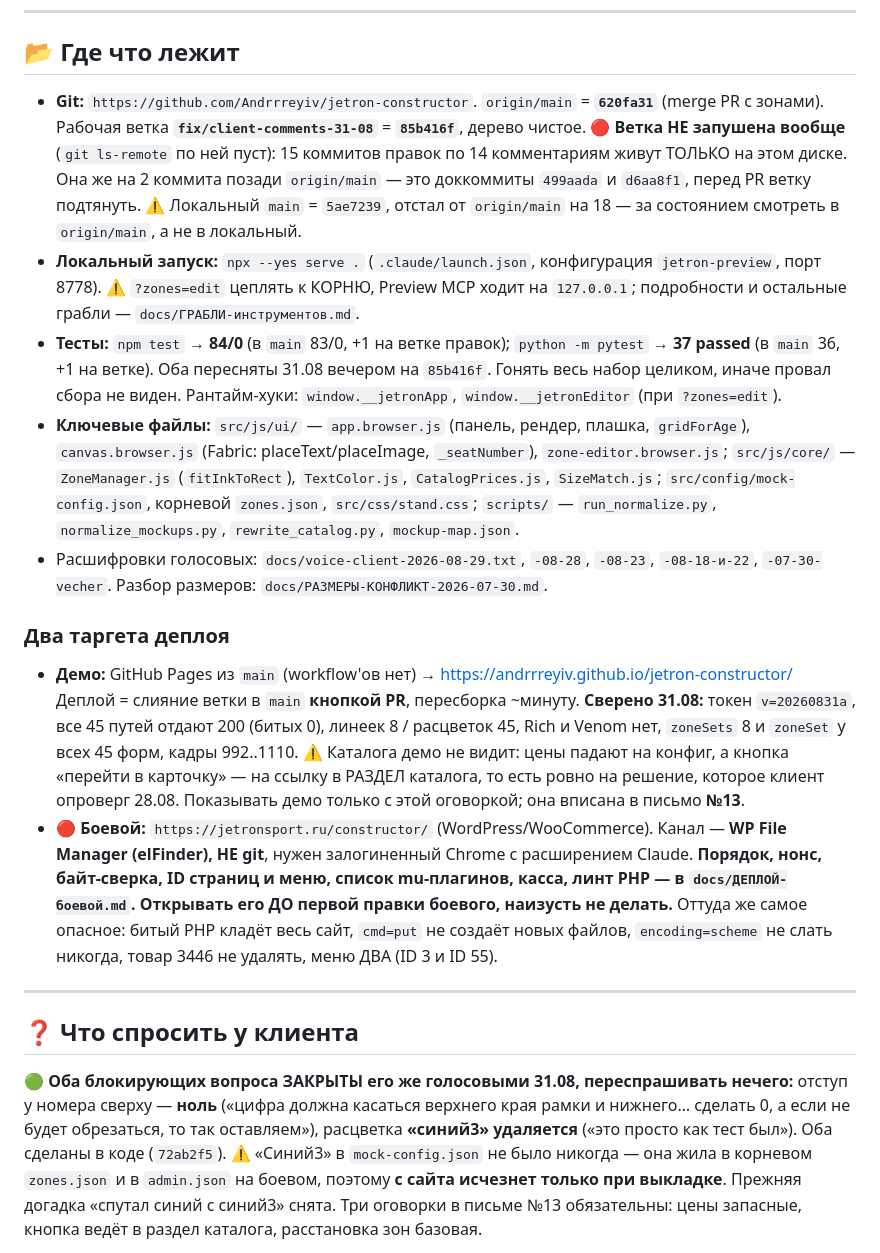
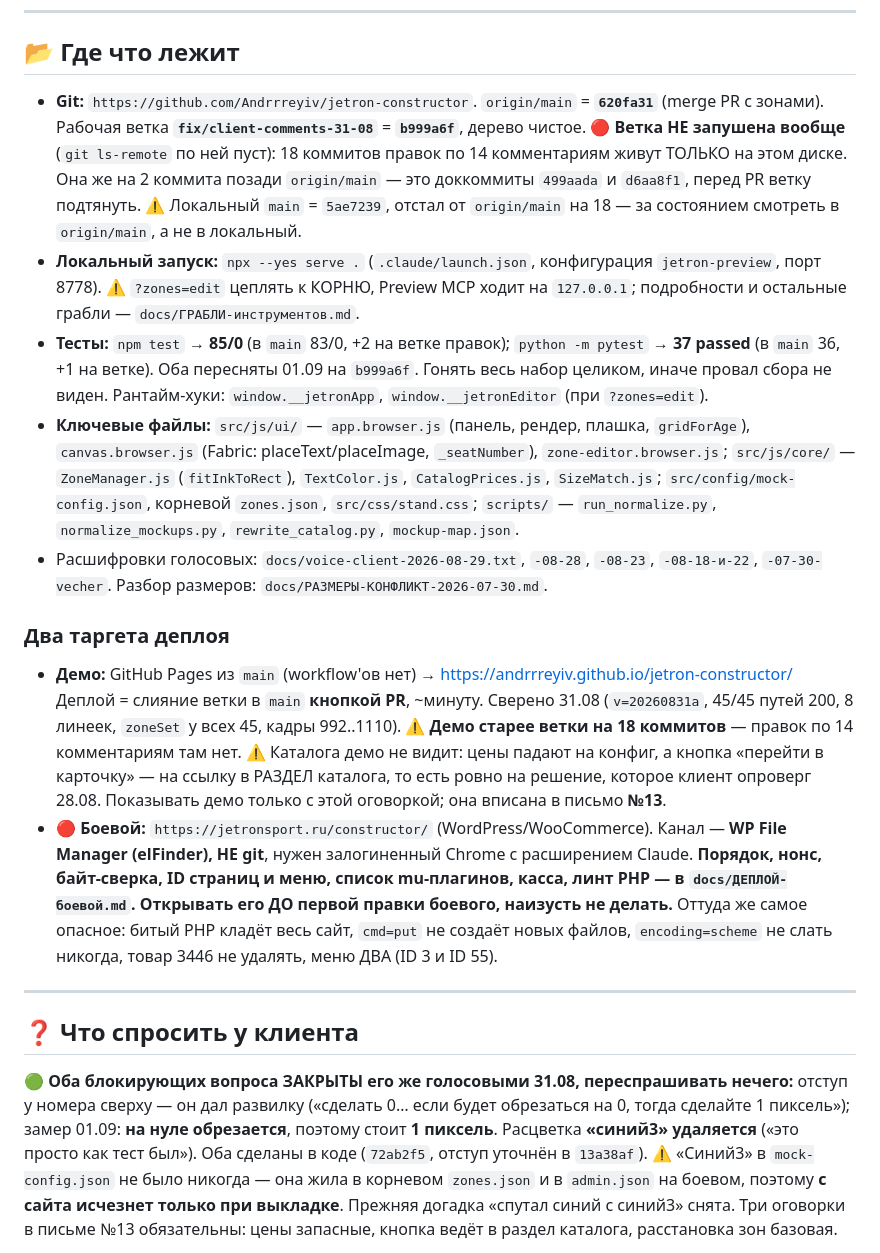
Before and after one commit to Andrrreyiv/jetron-constructor, a Markdown page: CLAUDE.md, the part around one of its changes. Drawn GitHub-style.

```diff
--- a/CLAUDE.md
+++ b/CLAUDE.md
@@ -121,8 +116,8 @@ Star 5, Winner 7, Волна 5, Фаворит 5; коралл не заводи
 ## 📂 Где что лежит
 
 - **Git:** `https://github.com/Andrrreyiv/jetron-constructor`. `origin/main` = **`620fa31`**
-  (merge PR с зонами). Рабочая ветка **`fix/client-comments-31-08`** = **`85b416f`**,
-  дерево чистое. 🔴 **Ветка НЕ запушена вообще** (`git ls-remote` по ней пуст): 15 коммитов
+  (merge PR с зонами). Рабочая ветка **`fix/client-comments-31-08`** = **`b999a6f`**,
+  дерево чистое. 🔴 **Ветка НЕ запушена вообще** (`git ls-remote` по ней пуст): 18 коммитов
   правок по 14 комментариям живут ТОЛЬКО на этом диске. Она же на 2 коммита позади
   `origin/main` — это доккоммиты `499aada` и `d6aa8f1`, перед PR ветку подтянуть.
   ⚠️ Локальный `main` = `5ae7239`, отстал от `origin/main` на 18 — за состоянием смотреть
@@ -130,8 +125,8 @@ Star 5, Winner 7, Волна 5, Фаворит 5; коралл не заводи
 - **Локальный запуск:** `npx --yes serve .` (`.claude/launch.json`, конфигурация `jetron-preview`,
   порт 8778). ⚠️ `?zones=edit` цеплять к КОРНЮ, Preview MCP ходит на `127.0.0.1`; подробности
   и остальные грабли — `docs/ГРАБЛИ-инструментов.md`.
-- **Тесты:** `npm test` → **84/0** (в `main` 83/0, +1 на ветке правок); `python -m pytest` →
-  **37 passed** (в `main` 36, +1 на ветке). Оба пересняты 31.08 вечером на `85b416f`.
+- **Тесты:** `npm test` → **85/0** (в `main` 83/0, +2 на ветке правок); `python -m pytest` →
+  **37 passed** (в `main` 36, +1 на ветке). Оба пересняты 01.09 на `b999a6f`.
   Гонять весь набор целиком, иначе провал сбора не виден. Рантайм-хуки: `window.__jetronApp`, `window.__jetronEditor` (при `?zones=edit`).
 - **Ключевые файлы:** `src/js/ui/` — `app.browser.js` (панель, рендер, плашка, `gridForAge`),
   `canvas.browser.js` (Fabric: placeText/placeImage, `_seatNumber`), `zone-editor.browser.js`;
@@ -143,9 +138,9 @@ Star 5, Winner 7, Волна 5, Фаворит 5; коралл не заводи
 
 ### Два таргета деплоя
 - **Демо:** GitHub Pages из `main` (workflow'ов нет) → https://andrrreyiv.github.io/jetron-constructor/
-  Деплой = слияние ветки в `main` **кнопкой PR**, пересборка ~минуту. **Сверено 31.08:** токен
-  `v=20260831a`, все 45 путей отдают 200 (битых 0), линеек 8 / расцветок 45, Rich и Venom нет,
-  `zoneSets` 8 и `zoneSet` у всех 45 форм, кадры 992..1110.
+  Деплой = слияние ветки в `main` **кнопкой PR**, ~минуту. Сверено 31.08 (`v=20260831a`, 45/45
+  путей 200, 8 линеек, `zoneSet` у всех 45, кадры 992..1110). ⚠️ **Демо старее ветки на 18
+  коммитов** — правок по 14 комментариям там нет.
   ⚠️ Каталога демо не видит: цены падают на конфиг, а кнопка «перейти в карточку» — на ссылку
   в РАЗДЕЛ каталога, то есть ровно на решение, которое клиент опроверг 28.08. Показывать демо
   только с этой оговоркой; она вписана в письмо **№13**.
@@ -161,9 +156,10 @@ Star 5, Winner 7, Волна 5, Фаворит 5; коралл не заводи
 ## ❓ Что спросить у клиента
 
 🟢 **Оба блокирующих вопроса ЗАКРЫТЫ его же голосовыми 31.08, переспрашивать нечего:**
-отступ у номера сверху — **ноль** («цифра должна касаться верхнего края рамки и нижнего…
-сделать 0, а если не будет обрезаться, то так оставляем»), расцветка **«синий3» удаляется**
-(«это просто как тест был»). Оба сделаны в коде (`72ab2f5`). ⚠️ «Синий3» в `mock-config.json`
+отступ у номера сверху — он дал развилку («сделать 0… если будет обрезаться на 0, тогда
+сделайте 1 пиксель»); замер 01.09: **на нуле обрезается**, поэтому стоит **1 пиксель**.
+Расцветка **«синий3» удаляется** («это просто как тест был»).
+Оба сделаны в коде (`72ab2f5`, отступ уточнён в `13a38af`). ⚠️ «Синий3» в `mock-config.json`
 не было никогда — она жила в корневом `zones.json` и в `admin.json` на боевом, поэтому
 **с сайта исчезнет только при выкладке**. Прежняя догадка «спутал синий с синий3» снята.
 Три оговорки в письме №13 обязательны: цены запасные, кнопка ведёт в раздел каталога,
```
Also changed, not shown: other parts of CLAUDE.md (+20 -25 lines).
